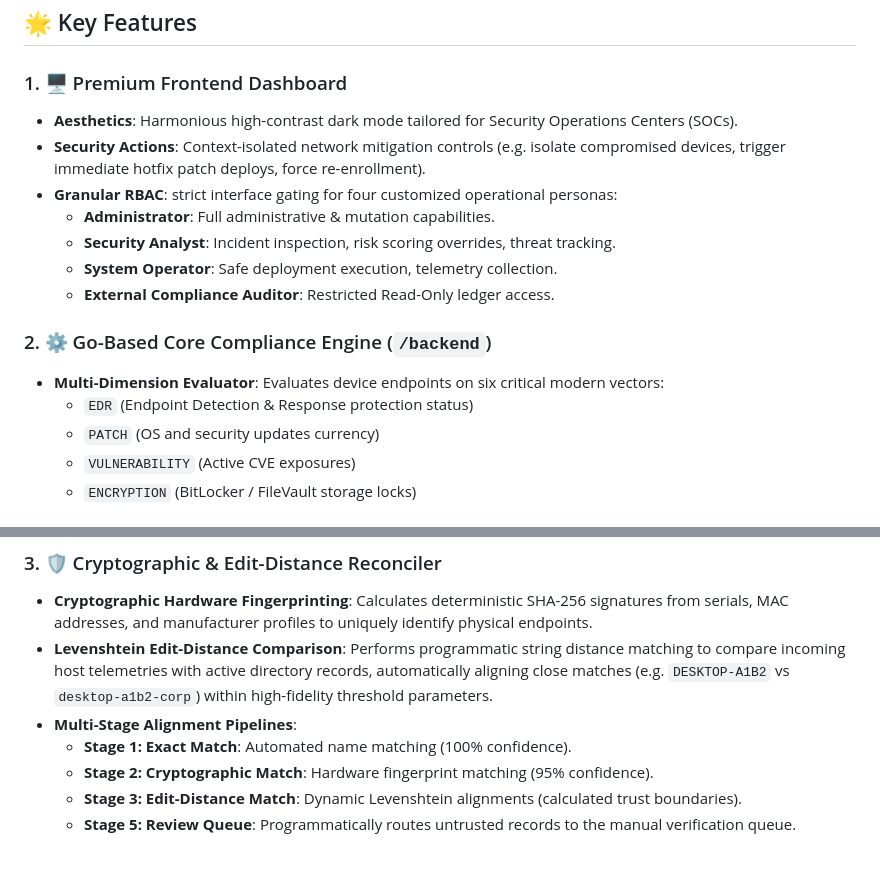
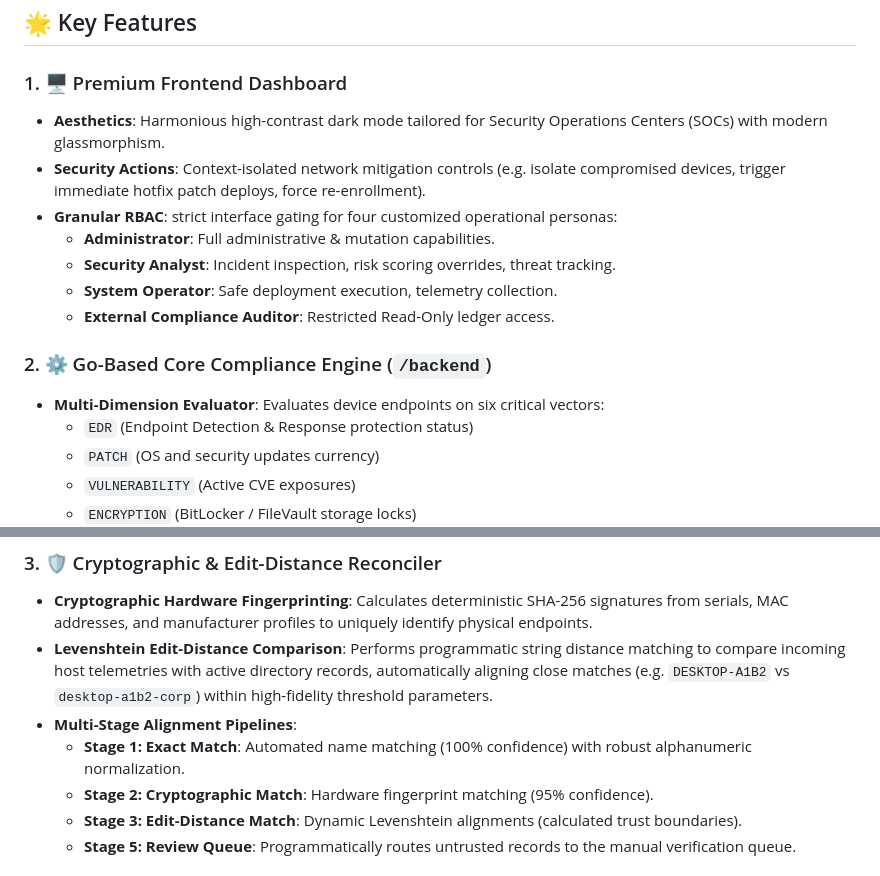
Before and after one commit to ComradeCosmos/eud-compliance-dashboard-audit, a Markdown page: README.md, 2 parts joined by grey strips. GitHub-like rendering.

```diff
--- a/README.md
+++ b/README.md
@@ -42,7 +42,7 @@ graph TD
 ## 🌟 Key Features
 
 ### 1. 🖥️ Premium Frontend Dashboard
-*   **Aesthetics**: Harmonious high-contrast dark mode tailored for Security Operations Centers (SOCs).
+*   **Aesthetics**: Harmonious high-contrast dark mode tailored for Security Operations Centers (SOCs) with modern glassmorphism.
 *   **Security Actions**: Context-isolated network mitigation controls (e.g. isolate compromised devices, trigger immediate hotfix patch deploys, force re-enrollment).
 *   **Granular RBAC**: strict interface gating for four customized operational personas:
     *   **Administrator**: Full administrative & mutation capabilities.
@@ -51,7 +51,7 @@ graph TD
     *   **External Compliance Auditor**: Restricted Read-Only ledger access.
 
 ### 2. ⚙️ Go-Based Core Compliance Engine (`/backend`)
-*   **Multi-Dimension Evaluator**: Evaluates device endpoints on six critical modern vectors:
+*   **Multi-Dimension Evaluator**: Evaluates device endpoints on six critical vectors:
     *   `EDR` (Endpoint Detection & Response protection status)
     *   `PATCH` (OS and security updates currency)
     *   `VULNERABILITY` (Active CVE exposures)
@@ -67,7 +67,7 @@ graph TD
 *   **Cryptographic Hardware Fingerprinting**: Calculates deterministic SHA-256 signatures from serials, MAC addresses, and manufacturer profiles to uniquely identify physical endpoints.
 *   **Levenshtein Edit-Distance Comparison**: Performs programmatic string distance matching to compare incoming host telemetries with active directory records, automatically aligning close matches (e.g. `DESKTOP-A1B2` vs `desktop-a1b2-corp`) within high-fidelity threshold parameters.
 *   **Multi-Stage Alignment Pipelines**:
-    *   **Stage 1: Exact Match**: Automated name matching (100% confidence).
+    *   **Stage 1: Exact Match**: Automated name matching (100% confidence) with robust alphanumeric normalization.
     *   **Stage 2: Cryptographic Match**: Hardware fingerprint matching (95% confidence).
     *   **Stage 3: Edit-Distance Match**: Dynamic Levenshtein alignments (calculated trust boundaries).
     *   **Stage 5: Review Queue**: Programmatically routes untrusted records to the manual verification queue.
```
Also changed, not shown: other parts of README.md (+31 -1 lines).
